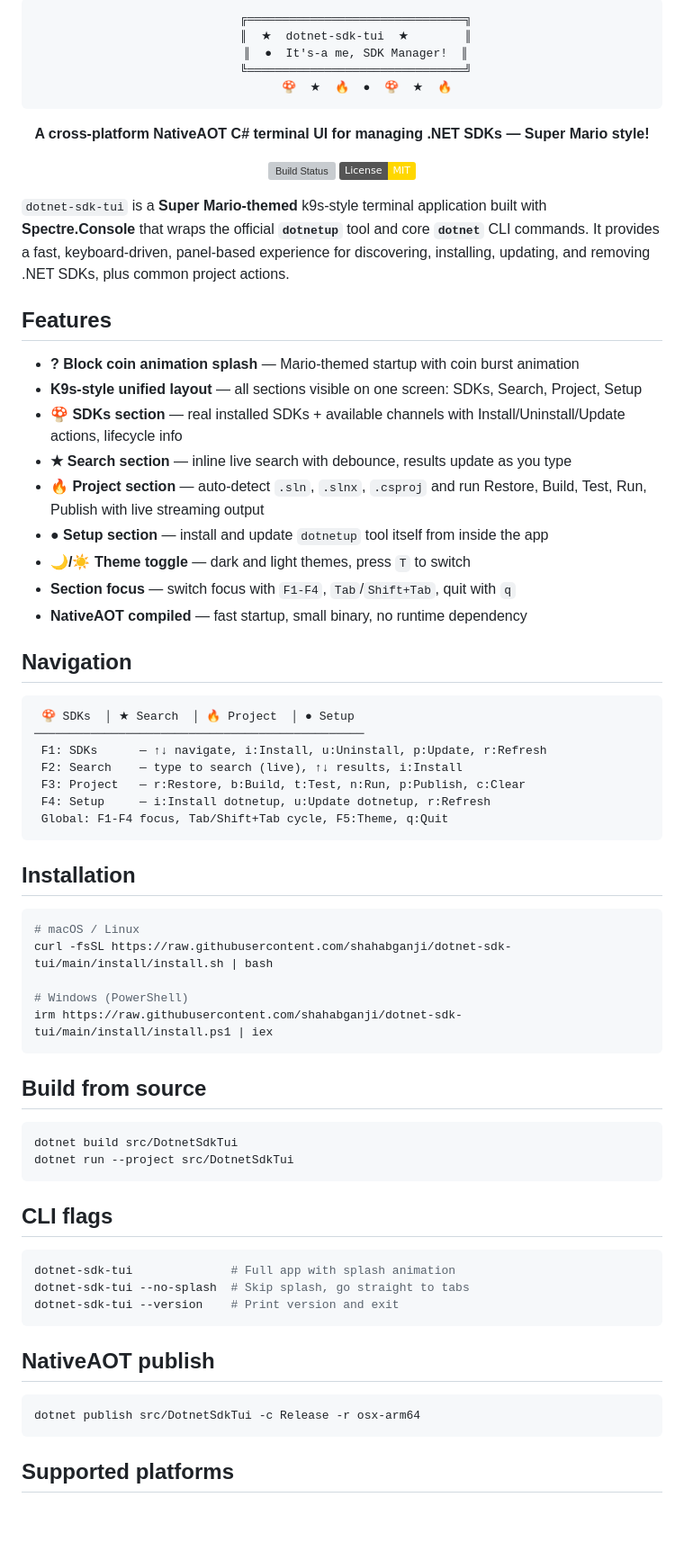
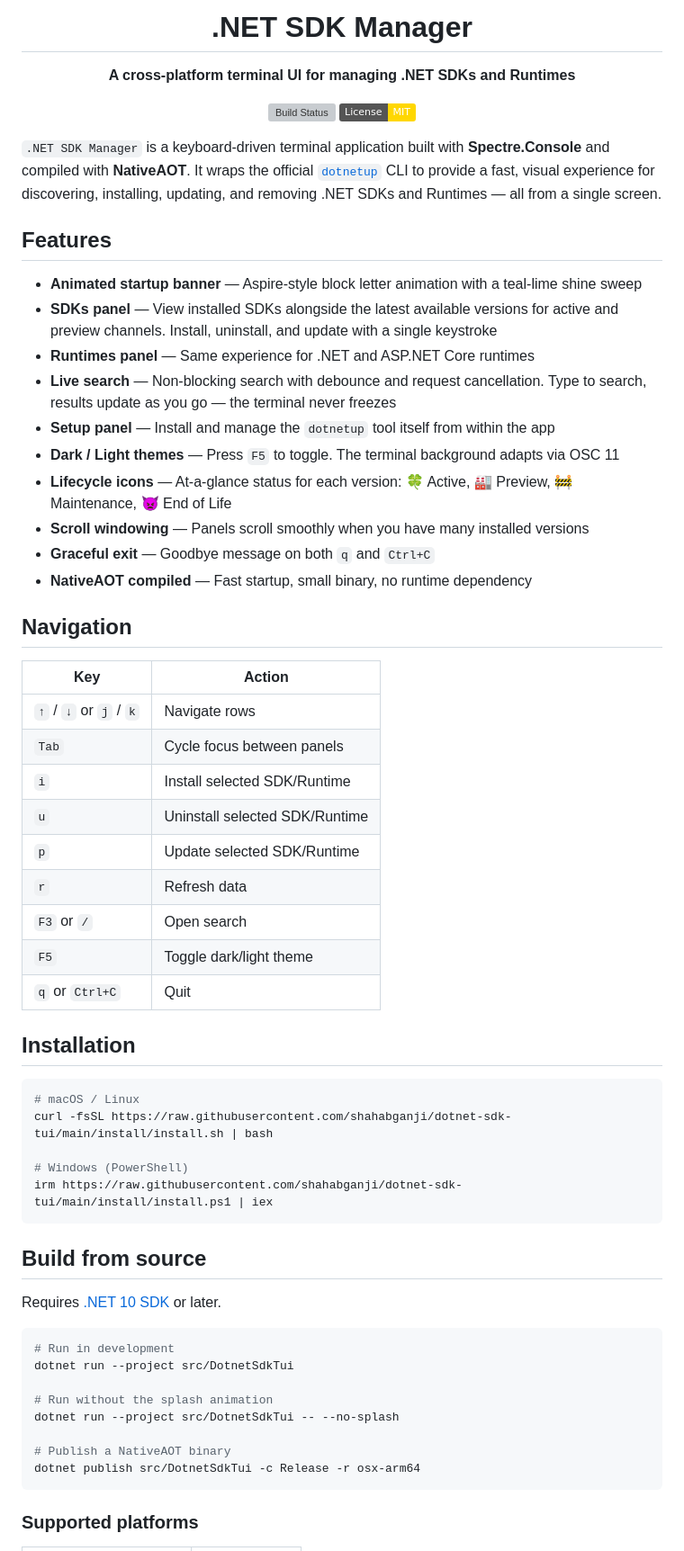
Before and after one commit to shahabganji/dotnet-sdk-tui, a Markdown page: README.md, the part around one of its changes. Shown at 90% size. GitHub-like rendering; badges without logos; blank space fills up the shorter version; grey boxes are pictures that could not be loaded.

Commit message:
docs: rewrite README to reflect current features and add contributing guide
Co-Authored-By: Claude Opus 4.6 (1M context) <noreply@anthropic.com>

````diff
--- a/README.md
+++ b/README.md
@@ -1,45 +1,42 @@
 <div align="center">
 
-```text
-    ╔═══════════════════════════════╗
-    ║  ★  dotnet-sdk-tui  ★        ║
-    ║  ●  It's-a me, SDK Manager!  ║
-    ╚═══════════════════════════════╝
-       🍄  ★  🔥  ●  🍄  ★  🔥
-```
+# .NET SDK Manager
 
-**A cross-platform NativeAOT C# terminal UI for managing .NET SDKs — Super Mario style!**
+**A cross-platform terminal UI for managing .NET SDKs and Runtimes**
 
 [![Build Status](https://github.com/shahabganji/dotnet-sdk-tui/actions/workflows/build.yml/badge.svg)](https://github.com/shahabganji/dotnet-sdk-tui/actions/workflows/build.yml)
 [![License: MIT](https://img.shields.io/badge/License-MIT-gold.svg)](https://opensource.org/licenses/MIT)
 
 </div>
 
-`dotnet-sdk-tui` is a **Super Mario-themed** k9s-style terminal application built with **Spectre.Console** that wraps the official **`dotnetup`** tool and core **`dotnet`** CLI commands. It provides a fast, keyboard-driven, panel-based experience for discovering, installing, updating, and removing .NET SDKs, plus common project actions.
+`.NET SDK Manager` is a keyboard-driven terminal application built with **Spectre.Console** and compiled with **NativeAOT**. It wraps the official [`dotnetup`](https://learn.microsoft.com/en-us/dotnet/core/install/dotnet-install-tool) CLI to provide a fast, visual experience for discovering, installing, updating, and removing .NET SDKs and Runtimes — all from a single screen.
 
 ## Features
 
-- **? Block coin animation splash** — Mario-themed startup with coin burst animation
-- **K9s-style unified layout** — all sections visible on one screen: SDKs, Search, Project, Setup
-- **🍄 SDKs section** — real installed SDKs + available channels with Install/Uninstall/Update actions, lifecycle info
-- **★ Search section** — inline live search with debounce, results update as you type
-- **🔥 Project section** — auto-detect `.sln`, `.slnx`, `.csproj` and run Restore, Build, Test, Run, Publish with live streaming output
-- **● Setup section** — install and update `dotnetup` tool itself from inside the app
-- **🌙/☀️ Theme toggle** — dark and light themes, press `T` to switch
-- **Section focus** — switch focus with `F1-F4`, `Tab`/`Shift+Tab`, quit with `q`
-- **NativeAOT compiled** — fast startup, small binary, no runtime dependency
+- **Animated startup banner** — Aspire-style block letter animation with a teal-lime shine sweep
+- **SDKs panel** — View installed SDKs alongside the latest available versions for active and preview channels. Install, uninstall, and update with a single keystroke
+- **Runtimes panel** — Same experience for .NET and ASP.NET Core runtimes
+- **Live search** — Non-blocking search with debounce and request cancellation. Type to search, results update as you go — the terminal never freezes
+- **Setup panel** — Install and manage the `dotnetup` tool itself from within the app
+- **Dark / Light themes** — Press `F5` to toggle. The terminal background adapts via OSC 11
+- **Lifecycle icons** — At-a-glance status for each version: 🍀 Active, 🏭 Preview, 🚧 Maintenance, 👿 End of Life
+- **Scroll windowing** — Panels scroll smoothly when you have many installed versions
+- **Graceful exit** — Goodbye message on both `q` and `Ctrl+C`
+- **NativeAOT compiled** — Fast startup, small binary, no runtime dependency
 
 ## Navigation
 
-```text
- 🍄 SDKs  │ ★ Search  │ 🔥 Project  │ ● Setup
-───────────────────────────────────────────────
- F1: SDKs      — ↑↓ navigate, i:Install, u:Uninstall, p:Update, r:Refresh
- F2: Search    — type to search (live), ↑↓ results, i:Install
- F3: Project   — r:Restore, b:Build, t:Test, n:Run, p:Publish, c:Clear
- F4: Setup     — i:Install dotnetup, u:Update dotnetup, r:Refresh
- Global: F1-F4 focus, Tab/Shift+Tab cycle, F5:Theme, q:Quit
-```
+| Key | Action |
+|-----|--------|
+| `↑` / `↓` or `j` / `k` | Navigate rows |
+| `Tab` | Cycle focus between panels |
+| `i` | Install selected SDK/Runtime |
+| `u` | Uninstall selected SDK/Runtime |
+| `p` | Update selected SDK/Runtime |
+| `r` | Refresh data |
+| `F3` or `/` | Open search |
+| `F5` | Toggle dark/light theme |
+| `q` or `Ctrl+C` | Quit |
 
 ## Installation
 
@@ -53,24 +50,18 @@ irm https://raw.githubusercontent.com/shahabganji/dotnet-sdk-tui/main/install/in
 
 ## Build from source
 
-```bash
-dotnet build src/DotnetSdkTui
-dotnet run --project src/DotnetSdkTui
-```
-
-## CLI flags
+Requires [.NET 10 SDK](https://dotnet.microsoft.com/download) or later.
 
 ```bash
-dotnet-sdk-tui              # Full app with splash animation
-dotnet-sdk-tui --no-splash  # Skip splash, go straight to tabs
-dotnet-sdk-tui --version    # Print version and exit
-```
+# Run in development
+dotnet run --project src/DotnetSdkTui
 
-## NativeAOT publish
+# Run without the splash animation
+dotnet run --project src/DotnetSdkTui -- --no-splash
 
-```bash
+# Publish a NativeAOT binary
 dotnet publish src/DotnetSdkTui -c Release -r osx-arm64
 ```
 
-## Supported platforms
+### Supported platforms
 
````
Also changed, not shown: other parts of README.md (+45 -21 lines).
